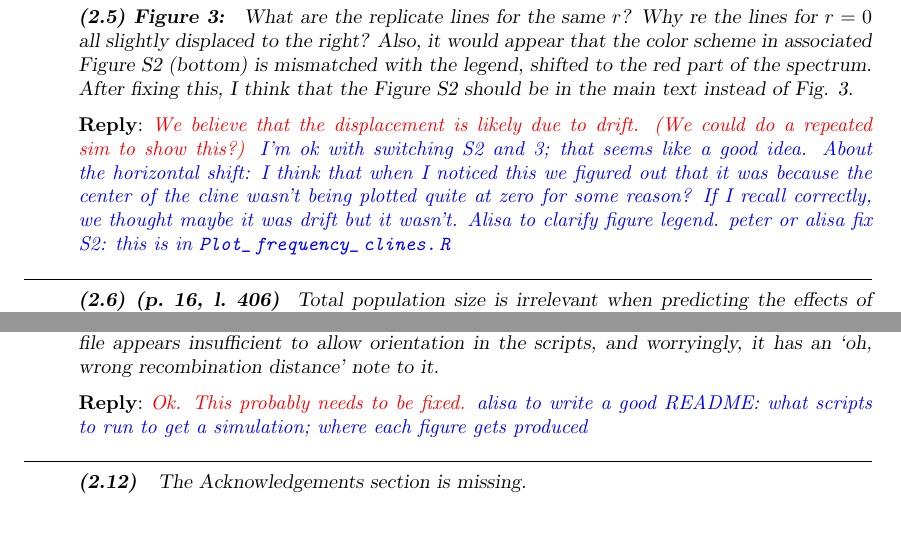
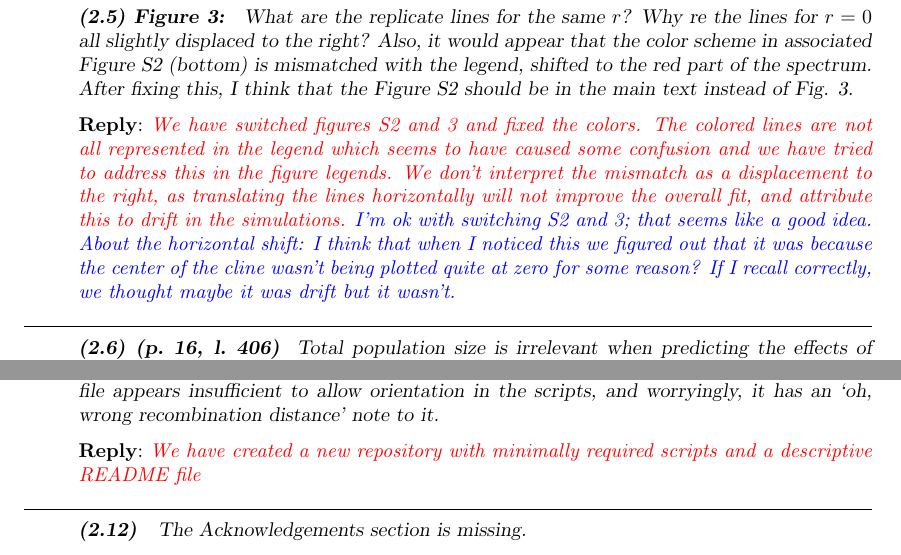
Before and after one commit to petrelharp/clinal-lineages, a LaTeX document (drafts/hybrid_zone.tex, which reads drafts/review-responses-april-2016.tex): two parts of pages 53 and 54 of 54, joined at a grey line, cut so that both start at the same text, the shorter picture padded with empty space. Compiled offline with pdfLaTeX.

Commit message:
fixed response 2.5

```diff
--- a/drafts/review-responses-april-2016.tex
+++ b/drafts/review-responses-april-2016.tex
@@ -318,10 +318,8 @@ What are the replicate lines for the same $r$? Why re the lines for $r = 0$ all
 \end{point}
 
 \reply
-\alisa{We believe that the displacement is likely due to drift. (We could do a repeated sim to show this?)}
+\alisa{We have switched figures S2 and 3 and fixed the colors. The colored lines are not all represented in the legend which seems to have caused some confusion and we have tried to address this in the figure legends. We don't interpret the mismatch as a displacement to the right, as translating the lines horizontally will not improve the overall fit, and attribute this to drift in the simulations.}
 \plr{I'm ok with switching S2 and 3; that seems like a good idea.  About the horizontal shift: I think that when I noticed this we figured out that it was because the center of the cline wasn't being plotted quite at zero for some reason?  If I recall correctly, we thought maybe it was drift but it wasn't.}
-\plr{Alisa to clarify figure legend.}
-\plr{peter or alisa fix S2: this is in \url{Plot_frequency_clines.R}}
 
 \begin{point}{\revref}
 Total population size is irrelevant when predicting the effects of genetic drift (besides, some simulations only have 50 demes across, not 100). In a one-dimensional habitat, one uses $N \sigma \sqrt{s}$ to judge whether the effect of genetic drift is likely to be negligible.
@@ -367,8 +365,7 @@ The ``Data Accessibility section'' is missing. The folder at \href{http://github
 \end{point}
 
 \reply
-\alisa{Ok. This probably needs to be fixed.}
-\plr{alisa to write a good README: what scripts to run to get a simulation; where each figure gets produced}
+\alisa{We have created a new repository with minimally required scripts and a descriptive README file}
 
 \begin{point}{}
 The Acknowledgements section is missing.
```
Also changed, not shown: drafts/hybrid_zone.tex (+1 -1 lines), drafts/supplement.tex (+1 -1 lines), drafts/hybrid_zone.pdf.
